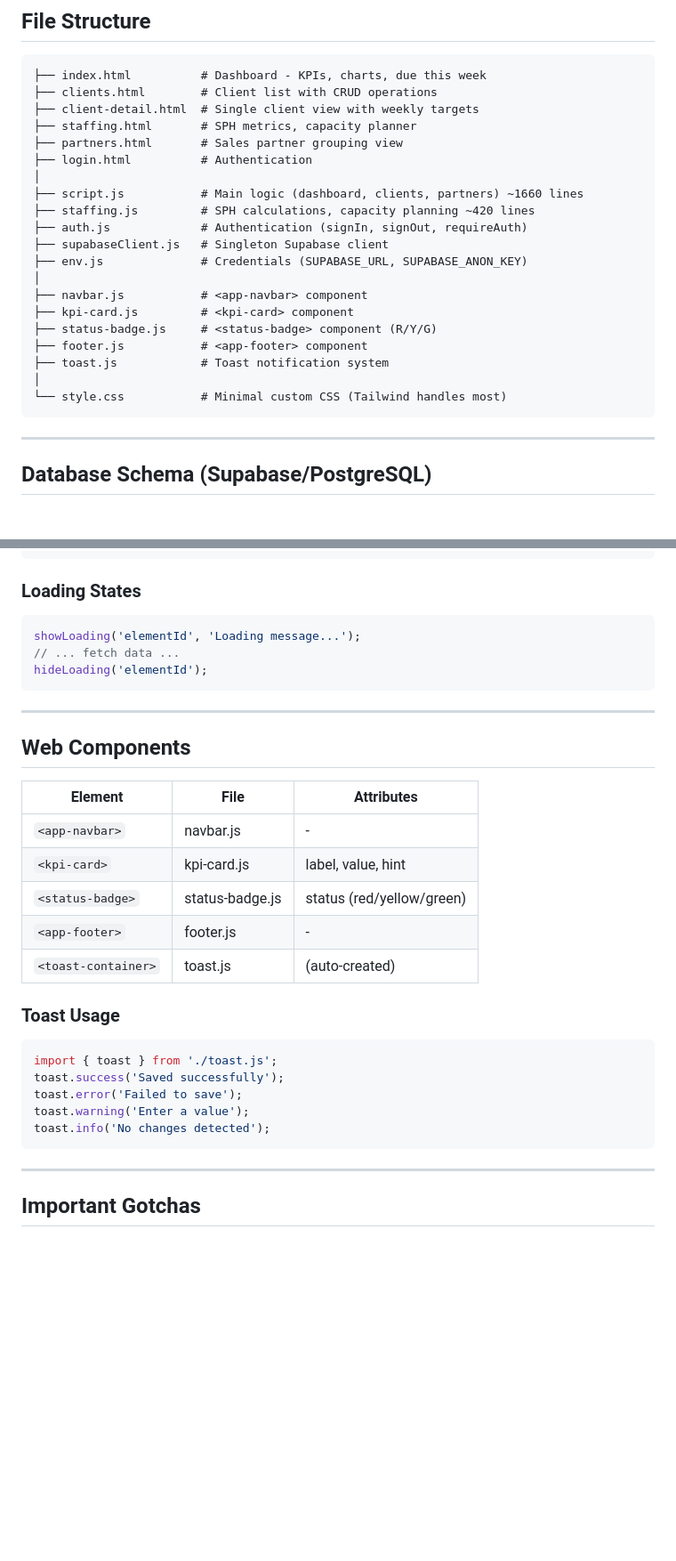
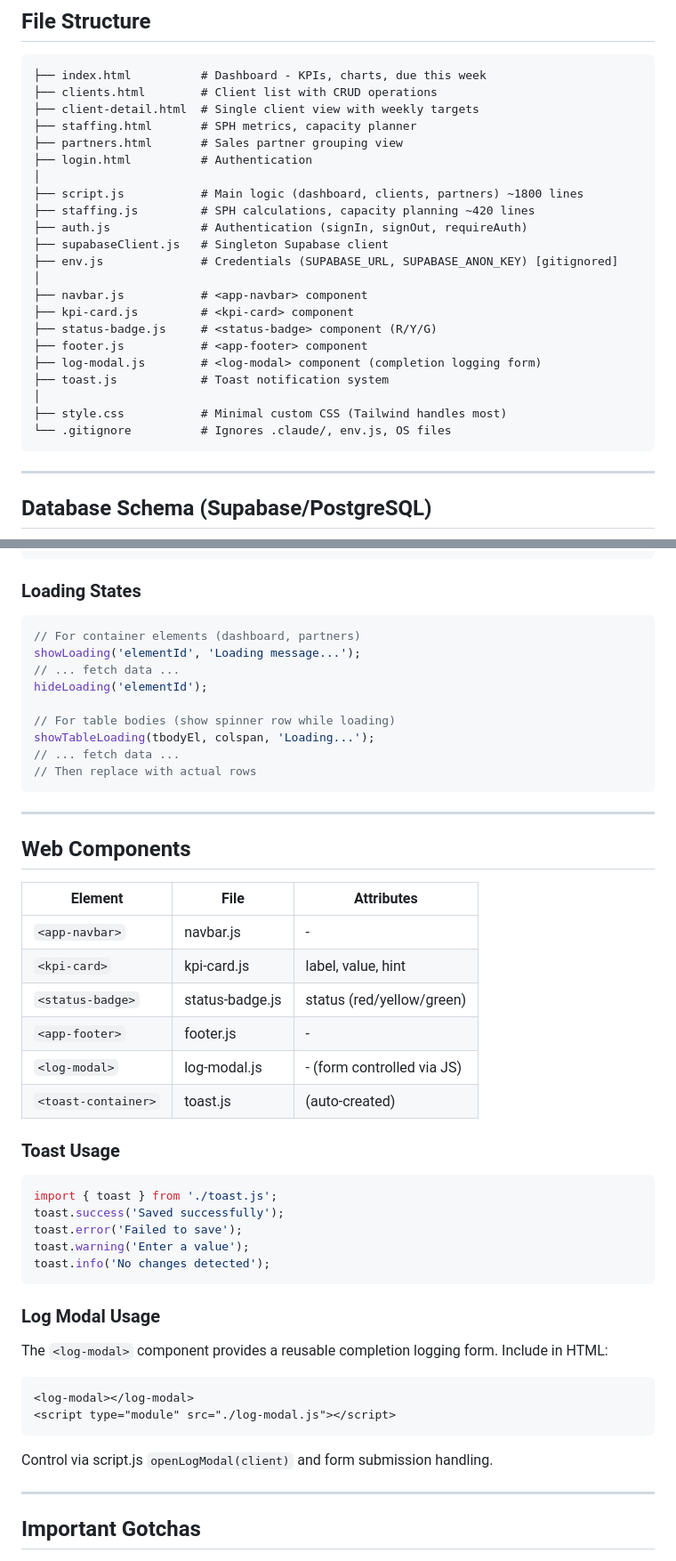
Before and after one commit to MedSync-Corp/client-deliverables-tracker, a Markdown page: CLAUDE.md, 2 parts joined by grey strips. Shown at 89% size. GitHub-like rendering; blank space fills up the shorter version.

Commit message:
Update CLAUDE.md with non-disruptive improvements docs
- Add log-modal.js component to file structure and Web Components table
- Add .gitignore to file structure
- Document showTableLoading pattern for table loading states
- Add Log Modal usage example
- Add Ignored Files section to Development Setup
- Note log-modal as reusable component in modification guidelines

Co-Authored-By: Claude Opus 4.5 <noreply@anthropic.com>

````diff
--- a/CLAUDE.md
+++ b/CLAUDE.md
@@ -34,19 +34,21 @@
 ├── partners.html       # Sales partner grouping view
 ├── login.html          # Authentication
 │
-├── script.js           # Main logic (dashboard, clients, partners) ~1660 lines
+├── script.js           # Main logic (dashboard, clients, partners) ~1800 lines
 ├── staffing.js         # SPH calculations, capacity planning ~420 lines
 ├── auth.js             # Authentication (signIn, signOut, requireAuth)
 ├── supabaseClient.js   # Singleton Supabase client
-├── env.js              # Credentials (SUPABASE_URL, SUPABASE_ANON_KEY)
+├── env.js              # Credentials (SUPABASE_URL, SUPABASE_ANON_KEY) [gitignored]
 │
 ├── navbar.js           # <app-navbar> component
 ├── kpi-card.js         # <kpi-card> component
 ├── status-badge.js     # <status-badge> component (R/Y/G)
 ├── footer.js           # <app-footer> component
+├── log-modal.js        # <log-modal> component (completion logging form)
 ├── toast.js            # Toast notification system
 │
-└── style.css           # Minimal custom CSS (Tailwind handles most)
+├── style.css           # Minimal custom CSS (Tailwind handles most)
+└── .gitignore          # Ignores .claude/, env.js, OS files
 ```
 
 ---
@@ -271,9 +273,15 @@ tableBody.onclick = (e) => {
 
 ### Loading States
 ```javascript
+// For container elements (dashboard, partners)
 showLoading('elementId', 'Loading message...');
 // ... fetch data ...
 hideLoading('elementId');
+
+// For table bodies (show spinner row while loading)
+showTableLoading(tbodyEl, colspan, 'Loading...');
+// ... fetch data ...
+// Then replace with actual rows
 ```
 
 ---
@@ -286,6 +294,7 @@ hideLoading('elementId');
 | `<kpi-card>` | kpi-card.js | label, value, hint |
 | `<status-badge>` | status-badge.js | status (red/yellow/green) |
 | `<app-footer>` | footer.js | - |
+| `<log-modal>` | log-modal.js | - (form controlled via JS) |
 | `<toast-container>` | toast.js | (auto-created) |
 
 ### Toast Usage
@@ -296,6 +305,14 @@ toast.error('Failed to save');
 toast.warning('Enter a value');
 toast.info('No changes detected');
 ```
+
+### Log Modal Usage
+The `<log-modal>` component provides a reusable completion logging form. Include in HTML:
+```html
+<log-modal></log-modal>
+<script type="module" src="./log-modal.js"></script>
+```
+Control via script.js `openLogModal(client)` and form submission handling.
 
 ---
 
````
Also changed, not shown: other parts of CLAUDE.md (+9 -1 lines).
